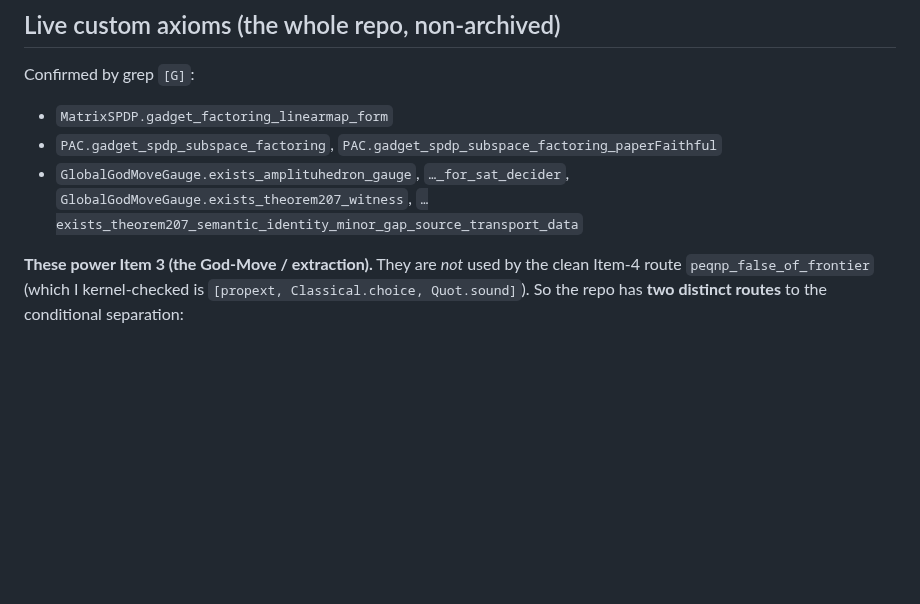
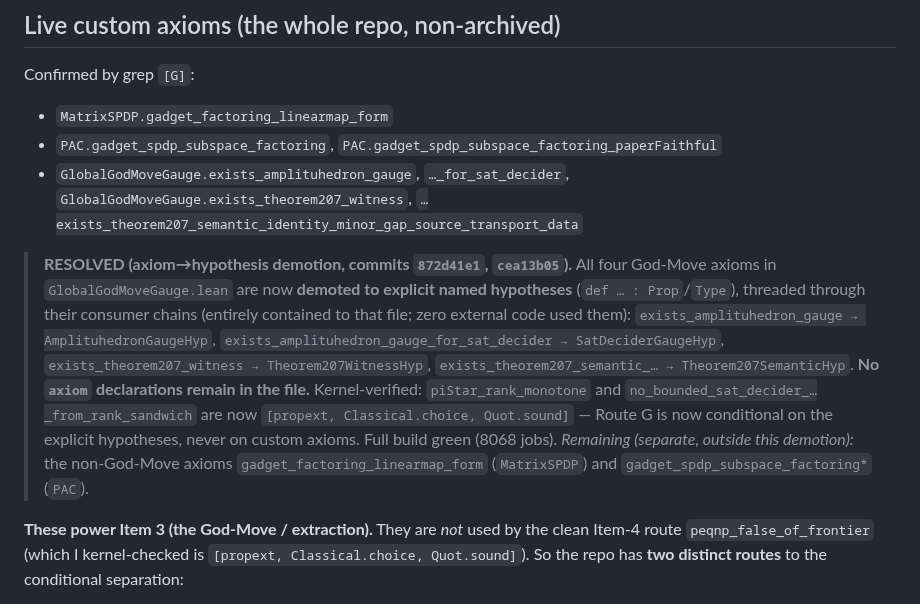
Before and after one commit to DarrenEdwards111/pall-lean, a Markdown page: SCOPE_PVSNP1_AUDIT.md, the part around the change. Drawn GitHub-style; blank space fills up the shorter version.

Commit message:
Audit doc: record God-Move axiom->hypothesis demotion as RESOLVED (Route G no longer rests on custom axioms)

```diff
--- a/SCOPE_PVSNP1_AUDIT.md
+++ b/SCOPE_PVSNP1_AUDIT.md
@@ -43,6 +43,19 @@ Confirmed by grep `[G]`:
 - `GlobalGodMoveGauge.exists_amplituhedron_gauge`, `…_for_sat_decider`,
   `GlobalGodMoveGauge.exists_theorem207_witness`,
   `…exists_theorem207_semantic_identity_minor_gap_source_transport_data`
+
+> **RESOLVED (axiom→hypothesis demotion, commits `872d41e1`, `cea13b05`).**  All four God-Move axioms in
+> `GlobalGodMoveGauge.lean` are now **demoted to explicit named hypotheses** (`def … : Prop`/`Type`), threaded
+> through their consumer chains (entirely contained to that file; zero external code used them):
+> `exists_amplituhedron_gauge → AmplituhedronGaugeHyp`,
+> `exists_amplituhedron_gauge_for_sat_decider → SatDeciderGaugeHyp`,
+> `exists_theorem207_witness → Theorem207WitnessHyp`,
+> `exists_theorem207_semantic_… → Theorem207SemanticHyp`.
+> **No `axiom` declarations remain in the file.**  Kernel-verified: `piStar_rank_monotone` and
+> `no_bounded_sat_decider_…_from_rank_sandwich` are now `[propext, Classical.choice, Quot.sound]` — Route G is
+> now conditional on the explicit hypotheses, never on custom axioms.  Full build green (8068 jobs).
+> *Remaining (separate, outside this demotion):* the non-God-Move axioms `gadget_factoring_linearmap_form`
+> (`MatrixSPDP`) and `gadget_spdp_subspace_factoring*` (`PAC`).
 
 **These power Item 3 (the God-Move / extraction).**  They are *not* used by the clean Item-4 route
 `peqnp_false_of_frontier` (which I kernel-checked is `[propext, Classical.choice, Quot.sound]`).  So the
```
